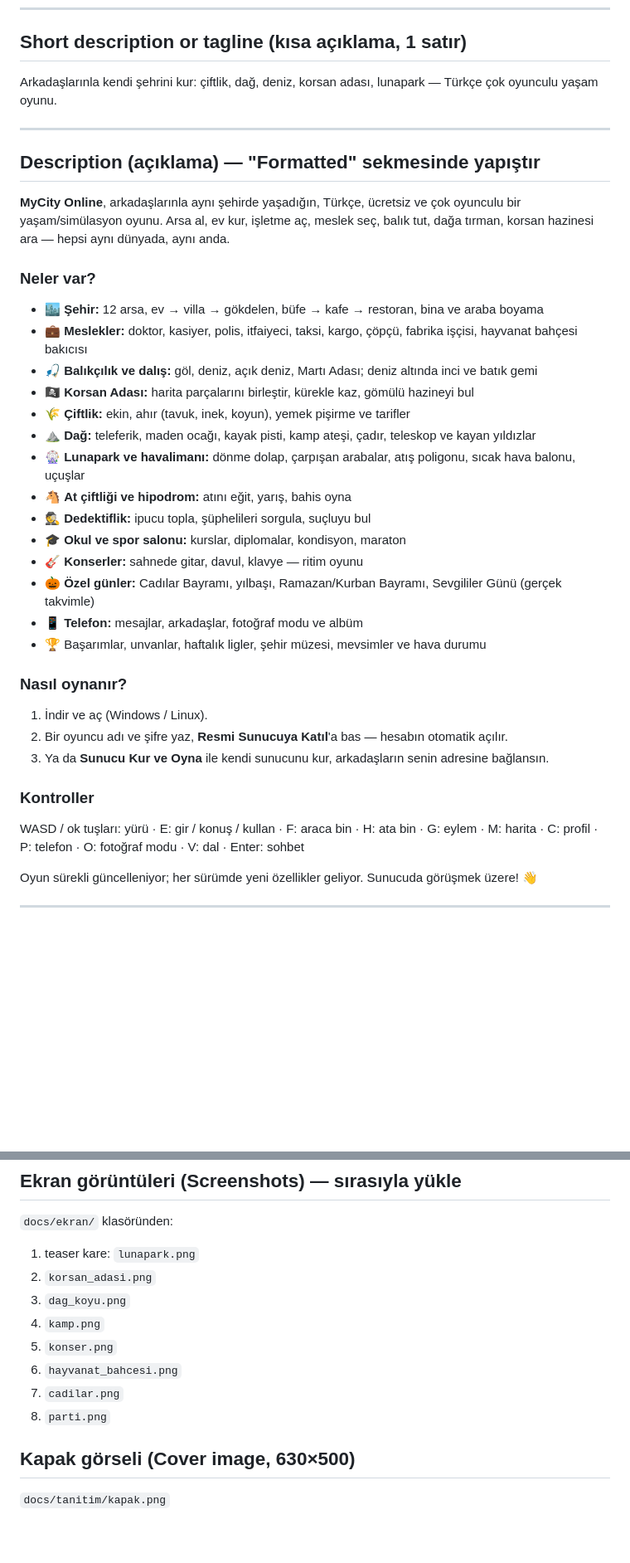
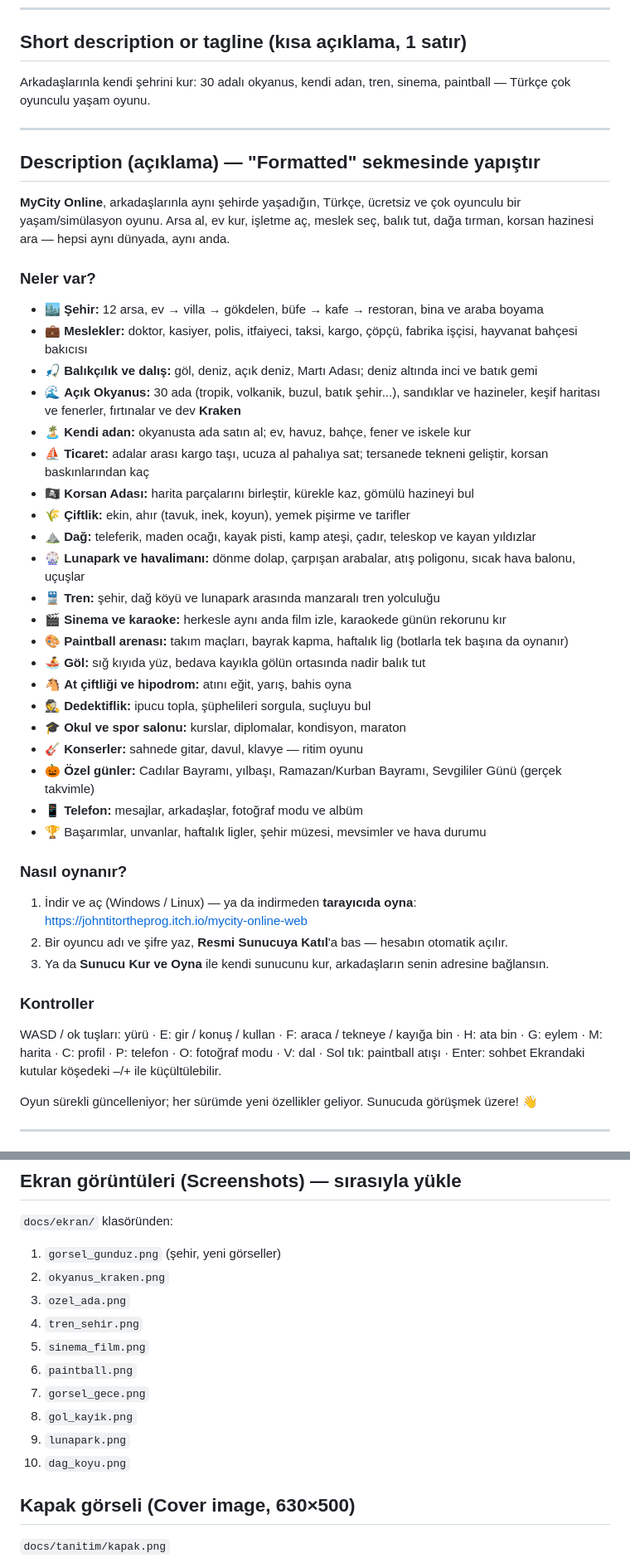
Before and after one commit to johntitor08/mycity-online, a Markdown page: docs/tanitim/itch_sayfasi.md, 2 parts joined by grey strips. Shown at 83% size. Rendered like a GitHub page; blank space fills up the shorter version.

Commit message:
Tanıtım: itch sayfası metni 1.7.1'e güncellendi, web projesi metni eklendi
Co-Authored-By: Claude Opus 5.5 <noreply@anthropic.com>

```diff
--- a/docs/tanitim/itch_sayfasi.md
+++ b/docs/tanitim/itch_sayfasi.md
@@ -6,7 +6,7 @@ itch.io → Dashboard → MyCity Online → **Edit game**. Aşağıdakileri ilgi
 
 ## Short description or tagline (kısa açıklama, 1 satır)
 
-Arkadaşlarınla kendi şehrini kur: çiftlik, dağ, deniz, korsan adası, lunapark — Türkçe çok oyunculu yaşam oyunu.
+Arkadaşlarınla kendi şehrini kur: 30 adalı okyanus, kendi adan, tren, sinema, paintball — Türkçe çok oyunculu yaşam oyunu.
 
 ---
 
@@ -18,10 +18,17 @@ Arkadaşlarınla kendi şehrini kur: çiftlik, dağ, deniz, korsan adası, lunap
 - 🏙️ **Şehir:** 12 arsa, ev → villa → gökdelen, büfe → kafe → restoran, bina ve araba boyama
 - 💼 **Meslekler:** doktor, kasiyer, polis, itfaiyeci, taksi, kargo, çöpçü, fabrika işçisi, hayvanat bahçesi bakıcısı
 - 🎣 **Balıkçılık ve dalış:** göl, deniz, açık deniz, Martı Adası; deniz altında inci ve batık gemi
+- 🌊 **Açık Okyanus:** 30 ada (tropik, volkanik, buzul, batık şehir...), sandıklar ve hazineler, keşif haritası ve fenerler, fırtınalar ve dev **Kraken**
+- 🏝️ **Kendi adan:** okyanusta ada satın al; ev, havuz, bahçe, fener ve iskele kur
+- ⛵ **Ticaret:** adalar arası kargo taşı, ucuza al pahalıya sat; tersanede tekneni geliştir, korsan baskınlarından kaç
 - 🏴‍☠️ **Korsan Adası:** harita parçalarını birleştir, kürekle kaz, gömülü hazineyi bul
 - 🌾 **Çiftlik:** ekin, ahır (tavuk, inek, koyun), yemek pişirme ve tarifler
 - ⛰️ **Dağ:** teleferik, maden ocağı, kayak pisti, kamp ateşi, çadır, teleskop ve kayan yıldızlar
 - 🎡 **Lunapark ve havalimanı:** dönme dolap, çarpışan arabalar, atış poligonu, sıcak hava balonu, uçuşlar
+- 🚆 **Tren:** şehir, dağ köyü ve lunapark arasında manzaralı tren yolculuğu
+- 🎬 **Sinema ve karaoke:** herkesle aynı anda film izle, karaokede günün rekorunu kır
+- 🎨 **Paintball arenası:** takım maçları, bayrak kapma, haftalık lig (botlarla tek başına da oynanır)
+- 🚣 **Göl:** sığ kıyıda yüz, bedava kayıkla gölün ortasında nadir balık tut
 - 🐴 **At çiftliği ve hipodrom:** atını eğit, yarış, bahis oyna
 - 🕵️ **Dedektiflik:** ipucu topla, şüphelileri sorgula, suçluyu bul
 - 🎓 **Okul ve spor salonu:** kurslar, diplomalar, kondisyon, maraton
@@ -31,12 +38,13 @@ Arkadaşlarınla kendi şehrini kur: çiftlik, dağ, deniz, korsan adası, lunap
 - 🏆 Başarımlar, unvanlar, haftalık ligler, şehir müzesi, mevsimler ve hava durumu
 
 ### Nasıl oynanır?
-1. İndir ve aç (Windows / Linux).
+1. İndir ve aç (Windows / Linux) — ya da indirmeden **tarayıcıda oyna**: https://johntitortheprog.itch.io/mycity-online-web
 2. Bir oyuncu adı ve şifre yaz, **Resmi Sunucuya Katıl**'a bas — hesabın otomatik açılır.
 3. Ya da **Sunucu Kur ve Oyna** ile kendi sunucunu kur, arkadaşların senin adresine bağlansın.
 
 ### Kontroller
-WASD / ok tuşları: yürü · E: gir / konuş / kullan · F: araca bin · H: ata bin · G: eylem · M: harita · C: profil · P: telefon · O: fotoğraf modu · V: dal · Enter: sohbet
+WASD / ok tuşları: yürü · E: gir / konuş / kullan · F: araca / tekneye / kayığa bin · H: ata bin · G: eylem · M: harita · C: profil · P: telefon · O: fotoğraf modu · V: dal · Sol tık: paintball atışı · Enter: sohbet
+Ekrandaki kutular köşedeki –/+ ile küçültülebilir.
 
 Oyun sürekli güncelleniyor; her sürümde yeni özellikler geliyor. Sunucuda görüşmek üzere! 👋
 
@@ -53,14 +61,16 @@ oyun
 
 ## Ekran görüntüleri (Screenshots) — sırasıyla yükle
 `docs/ekran/` klasöründen:
-1. teaser kare: `lunapark.png`
-2. `korsan_adasi.png`
-3. `dag_koyu.png`
-4. `kamp.png`
-5. `konser.png`
-6. `hayvanat_bahcesi.png`
-7. `cadilar.png`
-8. `parti.png`
+1. `gorsel_gunduz.png` (şehir, yeni görseller)
+2. `okyanus_kraken.png`
+3. `ozel_ada.png`
+4. `tren_sehir.png`
+5. `sinema_film.png`
+6. `paintball.png`
+7. `gorsel_gece.png`
+8. `gol_kayik.png`
+9. `lunapark.png`
+10. `dag_koyu.png`
 
 ## Kapak görseli (Cover image, 630×500)
 `docs/tanitim/kapak.png`
```
Also changed, not shown: docs/tanitim/itch_web_sayfasi.md (added, +47 -0 lines).
